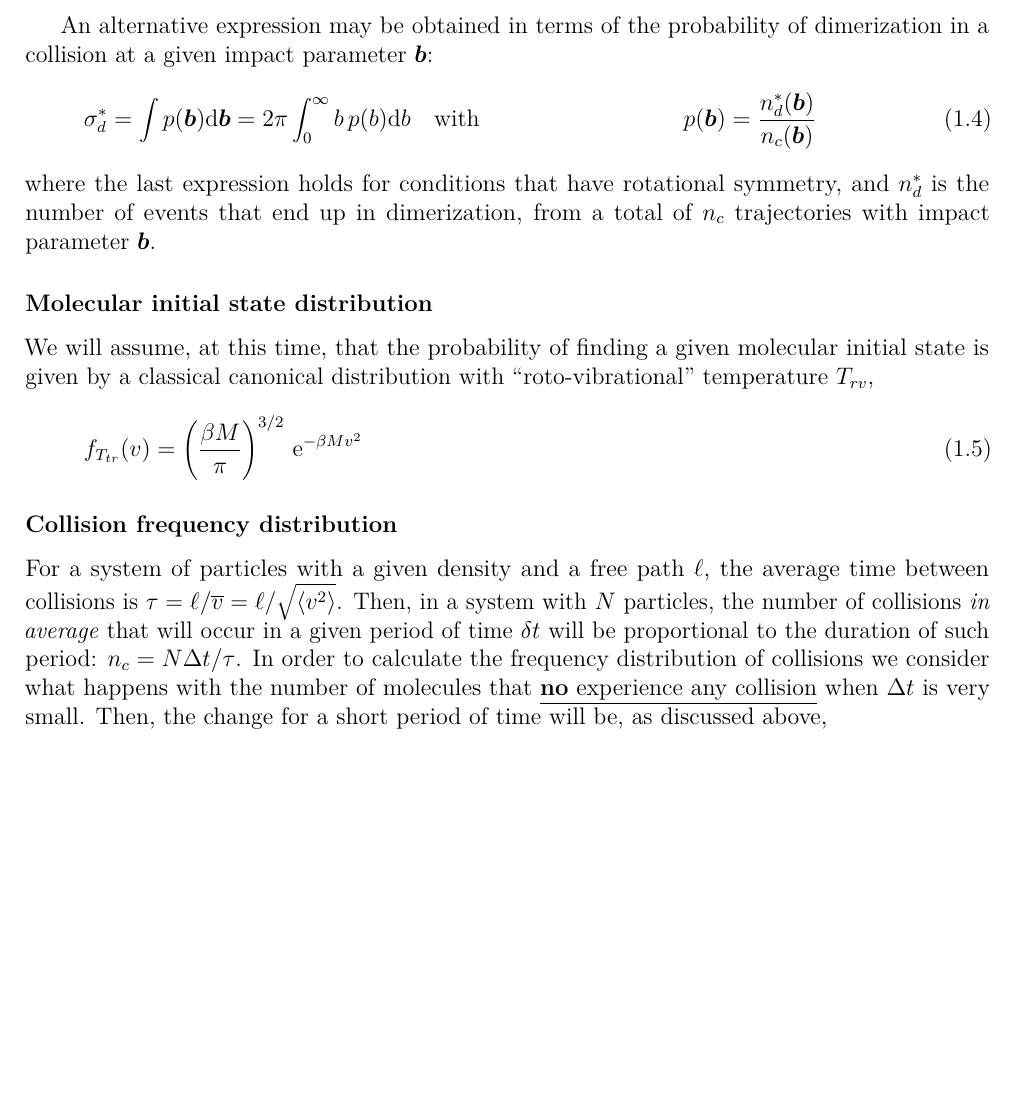
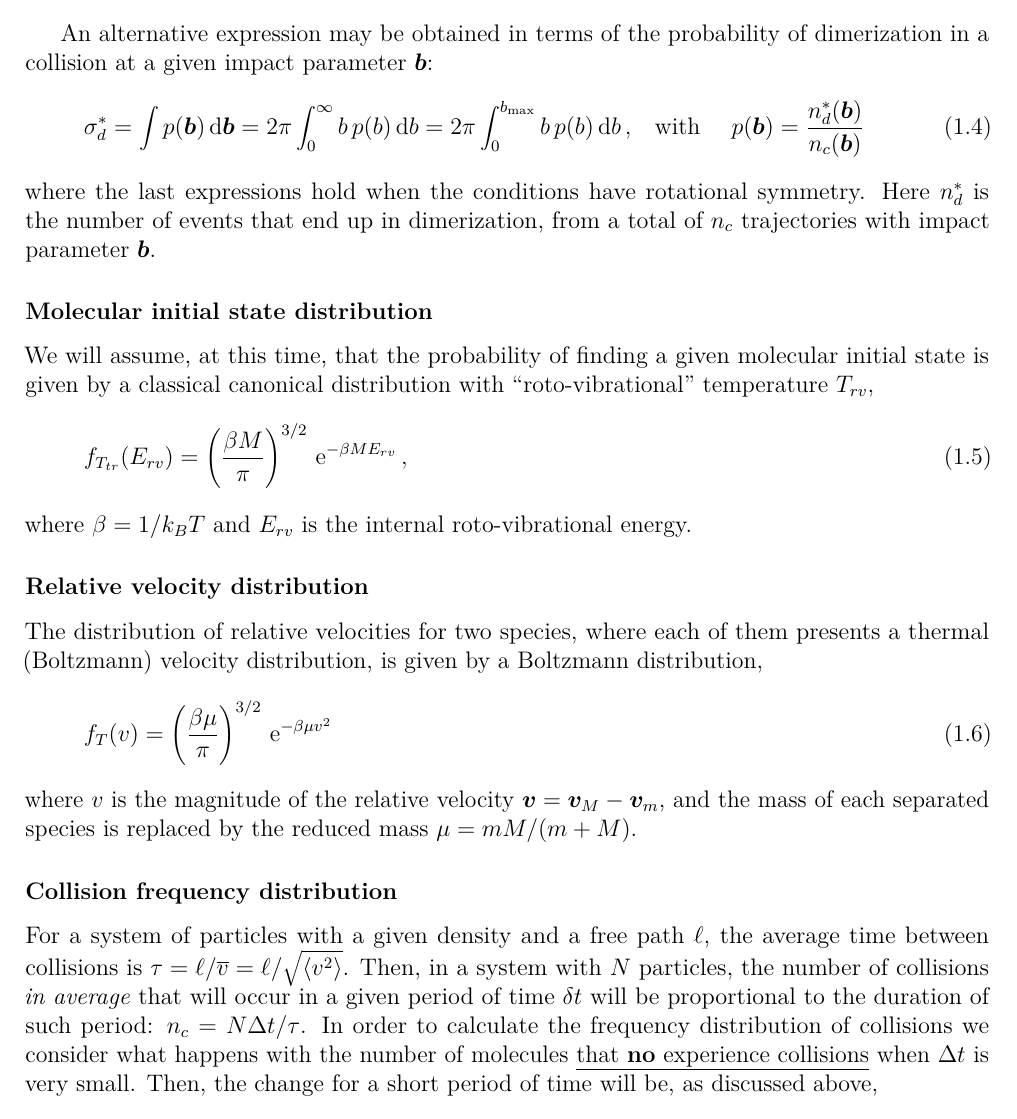
Before and after one commit to fiolj/notes-physics, a LaTeX thesis (contents/main.tex, which reads contents/cluster_reaction.tex, styles/define_j.sty): part of page 7 of 22 before the commit and part of page 7 of 23 after it, cut so that both start at the same text, the shorter picture padded with empty space. Compiled offline with pdfLaTeX.

Commit message:
pequeños agregados

```diff
--- a/contents/cluster_reaction.tex
+++ b/contents/cluster_reaction.tex
@@ -54,21 +54,33 @@ From the definition of cross section we have
 An alternative expression may be obtained in terms of the probability of dimerization in a collision at a given impact parameter $\vect{b}$:
 \begin{align}
   \label{Q:rates-def-probab}
-  \sigma_{d}^{*} = \int p(\vect{b}) \rmd \vect{b} = 2 \pi \int_{0}^{\infty} b \, p(b) \rmd b & \stext{with } & p(\vect{b}) = \frac{n_{d}^{*}(\vect{b})}{n_{c}(\vect{b})}
+  \sigma_{d}^{*} = \int p(\vect{b}) \rmd \vect{b} = 2 \pi \int_{0}^{\infty} b \, p(b) \rmd b = 2 \pi \int_{0}^{b_{\text{max}}} b \, p(b) \rmd b\,, & \stext{with }  p(\vect{b}) = \frac{n_{d}^{*}(\vect{b})}{n_{c}(\vect{b})}
 \end{align}
-where the last expression holds for conditions that have rotational symmetry, and $n_{d}^{*}$ is the number of events that end up in dimerization, from a total of $n_{c}$ trajectories with impact parameter $\vect{b}$.
+where the last expressions hold when the conditions have rotational symmetry. Here $n_{d}^{*}$ is the number of events that end up in dimerization, from a total of $n_{c}$ trajectories with impact parameter $\vect{b}$.
 
 \subsubsection{Molecular initial state distribution}
 
 We will assume, at this time, that the probability of finding a given molecular initial state is given by a classical canonical distribution with ``roto-vibrational'' temperature $T_{rv}$,
 \begin{equation}
   \label{Q:rates-rotovib-distrib}
-  f_{T_{tr}}(v) = \left( \frac{\beta M}{\pi} \right)^{3/2} \, \rme^{- \beta M v^{2}}
+  f_{T_{tr}}(E_{rv}) = \left( \frac{\beta M}{\pi} \right)^{3/2} \, \rme^{- \beta M E_{rv}} \,,
 \end{equation}
+where $\beta= 1/k_{B}T$ and $E_{rv}$ is the internal roto-vibrational energy.
+
+\subsubsection{Relative velocity distribution}
+
+The distribution of relative velocities for two species, where each of them presents a thermal (Boltzmann) velocity distribution, is given by a Boltzmann distribution,
+\begin{equation}
+  \label{Q:rates-relat-veloc-distrib}
+  f_{T}(v) = \left( \frac{\beta \mu}{\pi} \right)^{3/2} \, \rme^{- \beta \mu v^{2}}
+\end{equation}
+where $v$ is the magnitude of the relative velocity $\vect{v} = \vect{v}_{M}- \vect{v}_{m}$, and the mass of each separated species is replaced by the reduced mass $\mu = m M /(m + M)$.
+
+
 
 \subsubsection{Collision frequency distribution}
 
-For a system of particles with a given density and a free path $\ell$, the average time between collisions is $\tau = \ell/\overline{v}= \ell/ \sqrt{\langle v^{2} \rangle}$. Then, in a system with $N$ particles, the number of collisions \emph{in average} that will occur in a given period of time $\delta t$ will be proportional to the duration of such period: $n_{c} = N \Delta t/\tau$. In order to calculate the frequency distribution of collisions we consider what happens with the number of molecules that \underline{\textbf{no} experience any collision} when $\Delta t$ is very small. Then, the change for a short period of time will be, as discussed above,
+For a system of particles with a given density and a free path $\ell$, the average time between collisions is $\tau = \ell/\overline{v}= \ell/ \sqrt{\langle v^{2} \rangle}$. Then, in a system with $N$ particles, the number of collisions \emph{in average} that will occur in a given period of time $\delta t$ will be proportional to the duration of such period: $n_{c} = N \Delta t/\tau$. In order to calculate the frequency distribution of collisions we consider what happens with the number of molecules \underline{that \textbf{no} experience collisions} when $\Delta t$ is very small. Then, the change for a short period of time will be, as discussed above,
 \begin{equation}
   \label{Q:rates-freq-collision-diff}
   \Delta N = N(t+\Delta t) - N(t) = - N \, \frac{\Delta t}{\tau}
--- a/styles/define_j.sty
+++ b/styles/define_j.sty
@@ -220,7 +220,7 @@
 % Define the roman letters to use in math mode (from iopart.cls)
 \newcommand{\rme}{\ensuremath{\mathrm{e}}}
 \newcommand{\rmi}{\ensuremath{\mathrm{i}}}
-\newcommand{\rmd}{\ensuremath{\mathrm{d}}}
+\newcommand{\rmd}{\ensuremath{\,\mathrm{d}}}
 \newcommand{\Real}[1]{\ensuremath{\mathrm{Re}\left[ #1 \right]}}
 \newcommand{\Imag}[1]{\ensuremath{\mathrm{Im}\left[ #1 \right]}}
 \newdimen\mathindent
```
Also changed, not shown: contents/main.tex (+1 -0 lines).
